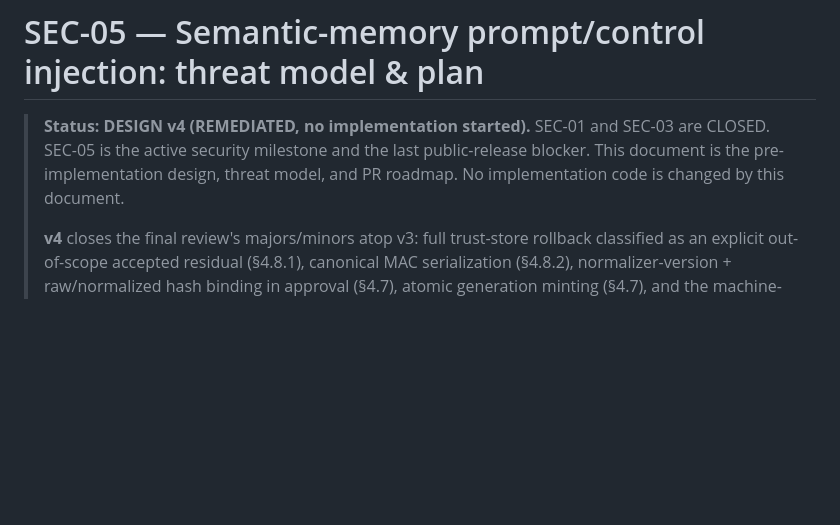
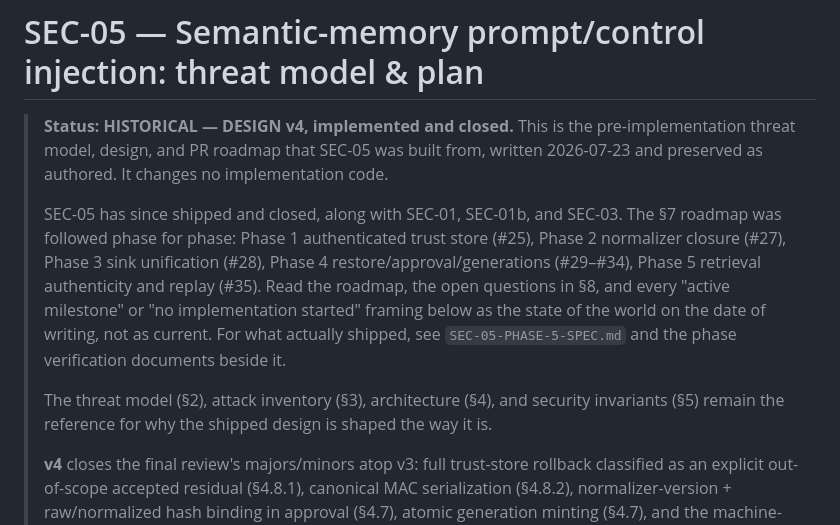
Before and after one commit to papmilan/noosphere, a Markdown page: docs/security/sec-05-semantic-memory-injection.md, the part around the change. Drawn GitHub-style; blank space fills up the shorter version.

Commit message:
docs(security): mark the SEC-05 design as historical, not pending
The document was written before implementation and says so: "no implementation
started", "SEC-05 is the active security milestone and the last public-release
blocker". Both were true on 2026-07-23 and neither is now — the §7 roadmap was
followed phase for phase and the milestone closed.

Only the status block changes. The threat model, attack inventory, architecture,
and invariants are preserved as authored: they are the reasoning the shipped
design rests on, and rewriting them after the fact would cost the record of what
was known when the decisions were made.

Co-Authored-By: Claude Opus 5 <noreply@anthropic.com>

```diff
--- a/docs/security/sec-05-semantic-memory-injection.md
+++ b/docs/security/sec-05-semantic-memory-injection.md
@@ -1,9 +1,22 @@
 # SEC-05 — Semantic-memory prompt/control injection: threat model & plan
 
-> **Status: DESIGN v4 (REMEDIATED, no implementation started).** SEC-01 and
-> SEC-03 are CLOSED. SEC-05 is the active security milestone and the last
-> public-release blocker. This document is the pre-implementation design, threat
-> model, and PR roadmap. No implementation code is changed by this document.
+> **Status: HISTORICAL — DESIGN v4, implemented and closed.** This is the
+> pre-implementation threat model, design, and PR roadmap that SEC-05 was built
+> from, written 2026-07-23 and preserved as authored. It changes no
+> implementation code.
+>
+> SEC-05 has since shipped and closed, along with SEC-01, SEC-01b, and SEC-03.
+> The §7 roadmap was followed phase for phase: Phase 1 authenticated trust store
+> (#25), Phase 2 normalizer closure (#27), Phase 3 sink unification (#28),
+> Phase 4 restore/approval/generations (#29–#34), Phase 5 retrieval authenticity
+> and replay (#35). Read the roadmap, the open questions in §8, and every
+> "active milestone" or "no implementation started" framing below as the state of
+> the world on the date of writing, not as current. For what actually shipped,
+> see `SEC-05-PHASE-5-SPEC.md` and the phase verification documents beside it.
+>
+> The threat model (§2), attack inventory (§3), architecture (§4), and security
+> invariants (§5) remain the reference for why the shipped design is shaped the
+> way it is.
 >
 > **v4** closes the final review's majors/minors atop v3: full trust-store
 > rollback classified as an explicit out-of-scope accepted residual (§4.8.1),
```
